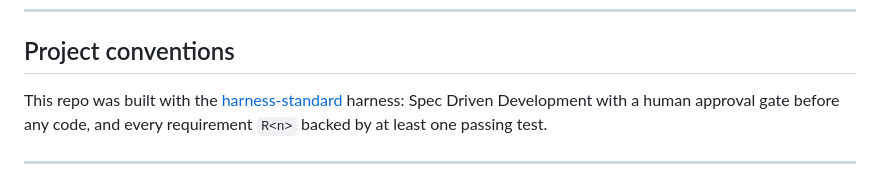
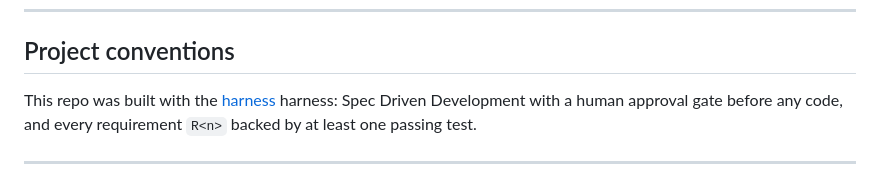
Before and after one commit to jordimarsal/redis-toolkit, a Markdown page: README.md, the part around the change. Drawn GitHub-style.

Commit message:
docs: point harness references at renamed upstream repo

```diff
--- a/README.md
+++ b/README.md
@@ -354,7 +354,7 @@ Full details and discarded alternatives live in
 ## Project conventions
 
 This repo was built with the
-[harness-standard](https://github.com/jordimarsal/harness-standard) harness: Spec Driven Development
+[harness](https://github.com/jordimarsal/harness) harness: Spec Driven Development
 with a human approval gate before any code, and every requirement `R<n>` backed by at least one
 passing test.
 
```
